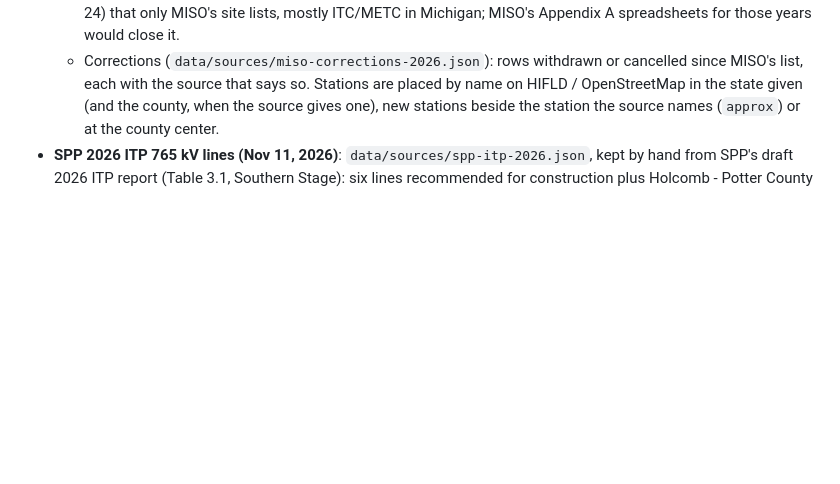
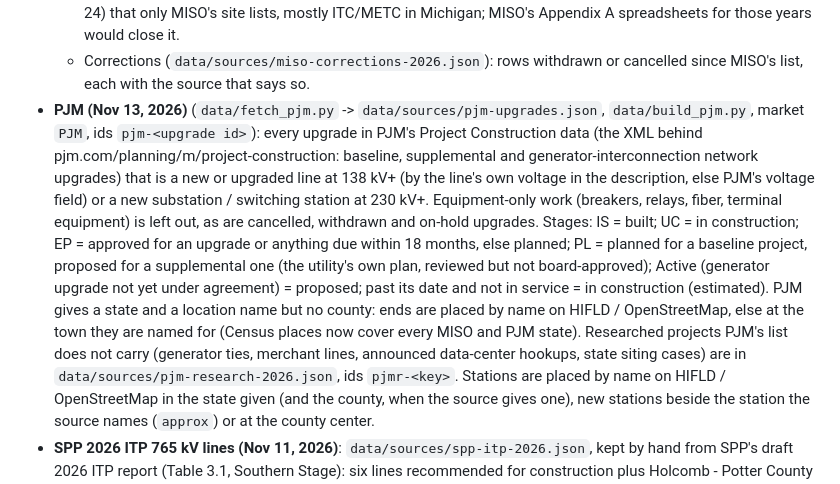
Before and after one commit to jaidensuthar-collab/shinepro-demo, a Markdown page: k2-line-watch/FIELDS.md, the part around the change. GitHub-like rendering; blank space fills up the shorter version.

Commit message:
FIELDS.md: document the PJM source and stages
Co-Authored-By: Claude Opus 5.5 <noreply@anthropic.com>
Claude-Session: https://claude.ai/code/session_01HX811nMpbhXYsiquCE2r2n

```diff
--- a/k2-line-watch/FIELDS.md
+++ b/k2-line-watch/FIELDS.md
@@ -184,6 +184,19 @@ map (John) take the layer in; routes, county records and parcels are phase 2 for
     lists, mostly ITC/METC in Michigan; MISO's Appendix A spreadsheets for those years would close it.
   - Corrections (`data/sources/miso-corrections-2026.json`): rows withdrawn or cancelled since MISO's list, each
     with the source that says so.
+- **PJM (Nov 13, 2026)** (`data/fetch_pjm.py` -> `data/sources/pjm-upgrades.json`, `data/build_pjm.py`, market `PJM`,
+  ids `pjm-<upgrade id>`): every upgrade in PJM's Project Construction data (the XML behind
+  pjm.com/planning/m/project-construction: baseline, supplemental and generator-interconnection network upgrades)
+  that is a new or upgraded line at 138 kV+ (by the line's own voltage in the description, else PJM's voltage field)
+  or a new substation / switching station at 230 kV+. Equipment-only work (breakers, relays, fiber, terminal
+  equipment) is left out, as are cancelled, withdrawn and on-hold upgrades. Stages: IS = built; UC = in
+  construction; EP = approved for an upgrade or anything due within 18 months, else planned; PL = planned for a
+  baseline project, proposed for a supplemental one (the utility's own plan, reviewed but not board-approved);
+  Active (generator upgrade not yet under agreement) = proposed; past its date and not in service = in construction
+  (estimated). PJM gives a state and a location name but no county: ends are placed by name on HIFLD /
+  OpenStreetMap, else at the town they are named for (Census places now cover every MISO and PJM state).
+  Researched projects PJM's list does not carry (generator ties, merchant lines, announced data-center hookups,
+  state siting cases) are in `data/sources/pjm-research-2026.json`, ids `pjmr-<key>`.
   Stations are placed by name on HIFLD / OpenStreetMap in the state given (and the county, when the source gives one),
   new stations beside the station the source names (`approx`) or at the county center.
 - **SPP 2026 ITP 765 kV lines (Nov 11, 2026)**: `data/sources/spp-itp-2026.json`, kept by hand from SPP's draft 2026 ITP
```
